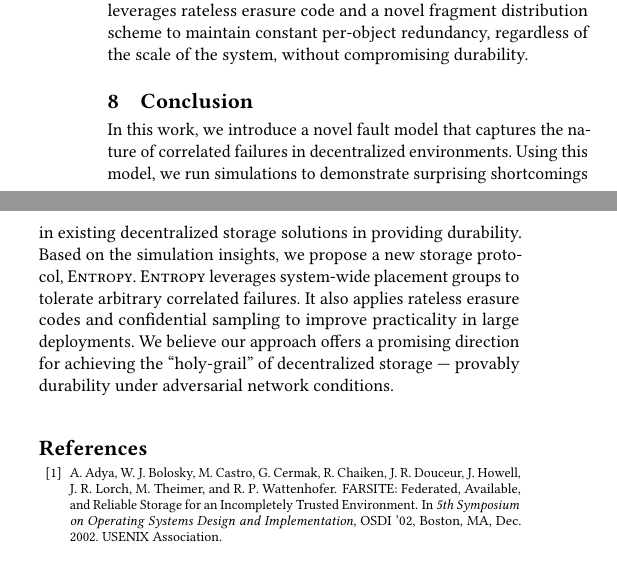
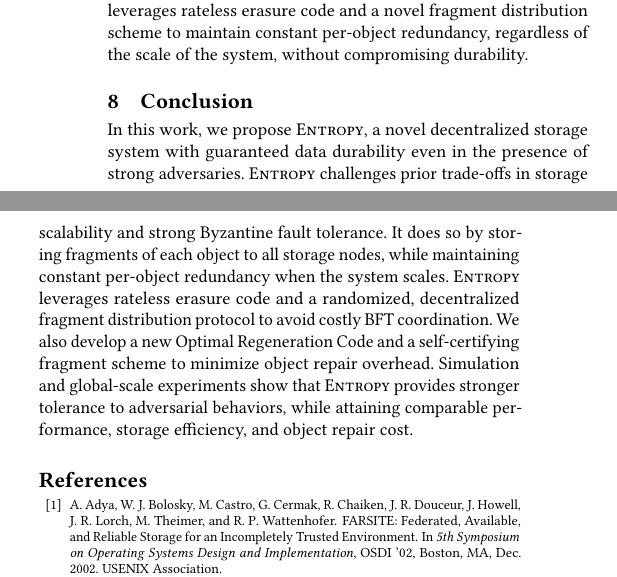
Before and after one commit to sgdxbc/dddht-paper, a LaTeX document (paper.tex, which reads sections/concl.tex): two parts of the columns of page 9 of 10, joined at a grey line, cut so that both start at the same text. Compiled offline with pdfLaTeX; a LaTeX package or settings file that is missing is left out.

Commit message:
new conclusion

```diff
--- a/sections/concl.tex
+++ b/sections/concl.tex
@@ -1,15 +1,9 @@
 \section{Conclusion}
 \label{sec:concl}
 
-In this work, we introduce a novel fault model that captures the nature of correlated failures in decentralized environments.
-Using this model, we run simulations to demonstrate surprising shortcomings in existing decentralized storage solutions in providing durability.
-Based on the simulation insights, we propose a new storage protocol, \sys.
-\sys leverages system-wide placement groups to tolerate arbitrary correlated failures.
-It also applies rateless erasure codes and confidential sampling to improve practicality in large deployments.
-We believe our approach offers a promising direction for achieving the ``holy-grail'' of decentralized storage --- provably durability under adversarial network conditions.
-
-\iffalse
-We propose \sys, a novel decentralized storage system with strong durability guarantees even in the presence of strong adversaries.
-\sys combines rateless erasure code, verifiable randomness, dual-layer encoding, and decentralized repair to ensure object persistence without relying on centralization.
-Simulation and global-scale experiments show that compared to prior systems, \sys provides stronger tolerance to Byzantine failures and targeted attacks, while attaining comparable performance and data repair overhead.
-\fi
+In this work, we propose \sys, a novel decentralized storage system with guaranteed data durability even in the presence of strong adversaries.
+\sys challenges prior trade-offs in storage scalability and strong Byzantine fault tolerance.
+It does so by storing fragments of each object to all storage nodes, while maintaining constant per-object redundancy when the system scales.
+\sys leverages rateless erasure code and a randomized, decentralized fragment distribution protocol to avoid costly BFT coordination.
+We also develop a new Optimal Regeneration Code and a self-certifying fragment scheme to minimize object repair overhead.
+Simulation and global-scale experiments show that \sys provides stronger tolerance to adversarial behaviors, while attaining comparable performance, storage efficiency, and object repair cost.
```
